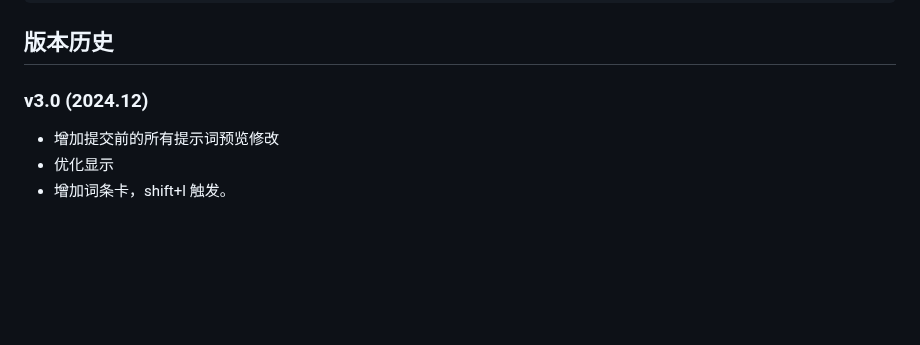
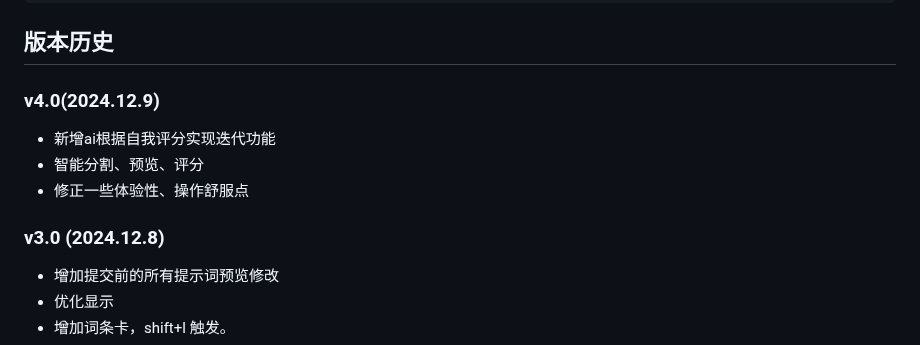
Before and after one commit to wangabraham/AI-automatically-generates-novels, a Markdown page: README.md, the part around one of its changes. Drawn GitHub-style; blank space fills up the shorter version.

Commit message:
修正版本说明

```diff
--- a/README.md
+++ b/README.md
@@ -221,7 +221,13 @@ python app.py
 
 
 ## 版本历史
-### v3.0 (2024.12)
+### v4.0(2024.12.9)
+- 新增ai根据自我评分实现迭代功能
+- 智能分割、预览、评分
+- 修正一些体验性、操作舒服点
+
+
+### v3.0 (2024.12.8)
 - 增加提交前的所有提示词预览修改
 - 优化显示
 - 增加词条卡，shift+l 触发。
```
Also changed, not shown: other parts of README.md (+1 -1 lines).
